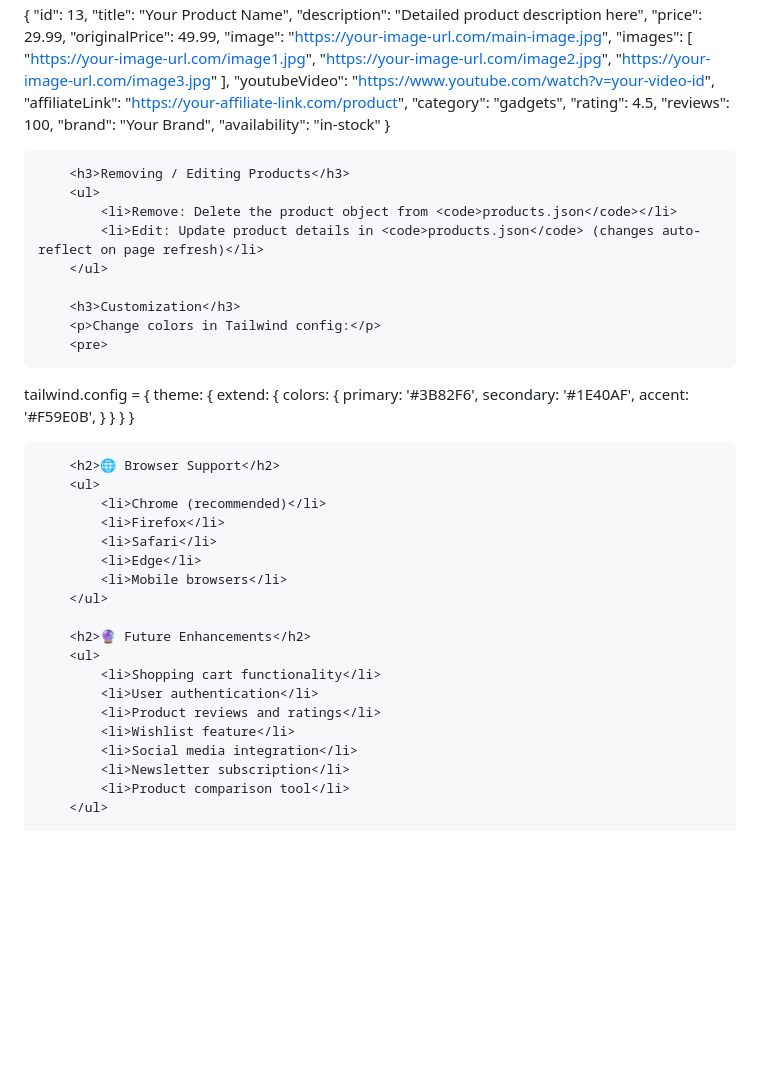
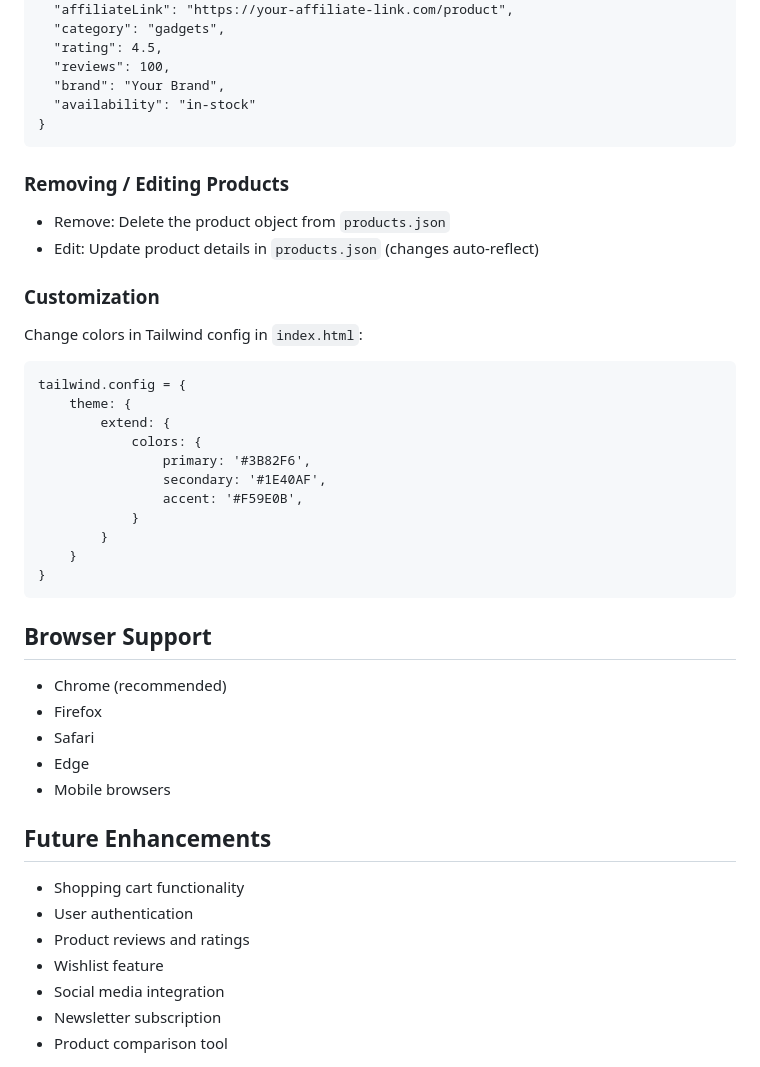
Before and after one commit to Koushik-Kuthuru/Deal-Snatcher.com, a Markdown page: README.md, the part around one of its changes. Drawn GitHub-style; blank space fills up the shorter version.

```diff
--- a/README.md
+++ b/README.md
@@ -142,17 +69,17 @@ deal-snatcher.com/
   "brand": "Your Brand",
   "availability": "in-stock"
 }
-        </pre>
+</pre>
 
-        <h3>Removing / Editing Products</h3>
-        <ul>
-            <li>Remove: Delete the product object from <code>products.json</code></li>
-            <li>Edit: Update product details in <code>products.json</code> (changes auto-reflect on page refresh)</li>
-        </ul>
+<h3>Removing / Editing Products</h3>
+<ul>
+    <li>Remove: Delete the product object from <code>products.json</code></li>
+    <li>Edit: Update product details in <code>products.json</code> (changes auto-reflect)</li>
+</ul>
 
-        <h3>Customization</h3>
-        <p>Change colors in Tailwind config:</p>
-        <pre>
+<h3>Customization</h3>
+<p>Change colors in Tailwind config in <code>index.html</code>:</p>
+<pre>
 tailwind.config = {
     theme: {
         extend: {
@@ -164,25 +91,25 @@ tailwind.config = {
         }
     }
 }
-        </pre>
+</pre>
 
-        <h2>🌐 Browser Support</h2>
-        <ul>
-            <li>Chrome (recommended)</li>
-            <li>Firefox</li>
-            <li>Safari</li>
-            <li>Edge</li>
-            <li>Mobile browsers</li>
-        </ul>
+<h2>Browser Support</h2>
+<ul>
+    <li>Chrome (recommended)</li>
+    <li>Firefox</li>
+    <li>Safari</li>
+    <li>Edge</li>
+    <li>Mobile browsers</li>
+</ul>
 
-        <h2>🔮 Future Enhancements</h2>
-        <ul>
-            <li>Shopping cart functionality</li>
-            <li>User authentication</li>
-            <li>Product reviews and ratings</li>
-            <li>Wishlist feature</li>
-            <li>Social media integration</li>
-            <li>Newsletter subscription</li>
-            <li>Product comparison tool</li>
-        </ul>
+<h2>Future Enhancements</h2>
+<ul>
+    <li>Shopping cart functionality</li>
+    <li>User authentication</li>
+    <li>Product reviews and ratings</li>
+    <li>Wishlist feature</li>
+    <li>Social media integration</li>
+    <li>Newsletter subscription</li>
+    <li>Product comparison tool</li>
+</ul>
 
```
Also changed, not shown: other parts of README.md (+43 -119 lines).
